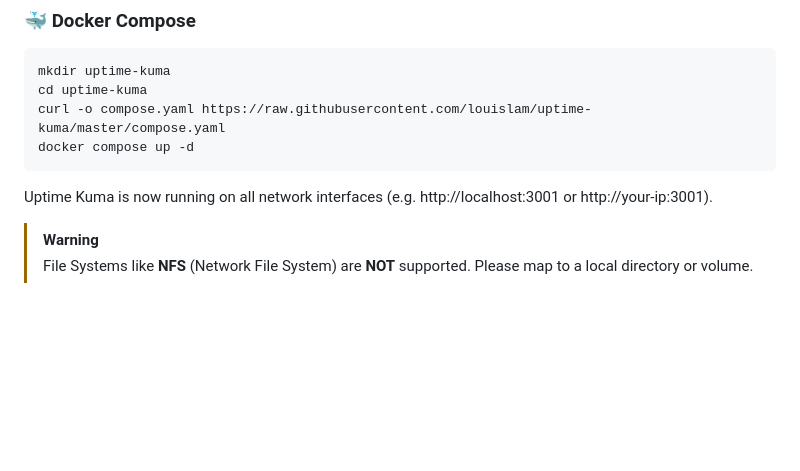
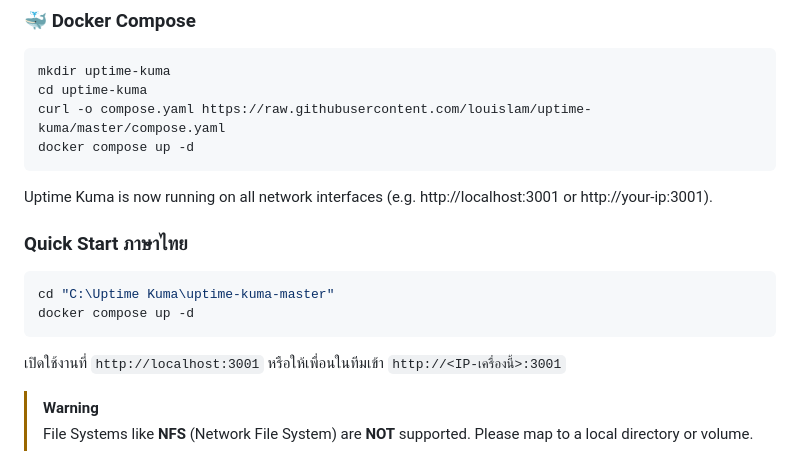
Before and after one commit to tonenyS/SM-Team-Uptime-Kuma, a Markdown page: README.md, the part around the change. Rendered like a GitHub page; blank space fills up the shorter version.

Commit message:
Add Thai Docker quick start

````diff
--- a/README.md
+++ b/README.md
@@ -47,6 +47,15 @@ docker compose up -d
 ```
 
 Uptime Kuma is now running on all network interfaces (e.g. http://localhost:3001 or http://your-ip:3001).
+
+### Quick Start ภาษาไทย
+
+```powershell
+cd "C:\Uptime Kuma\uptime-kuma-master"
+docker compose up -d
+```
+
+เปิดใช้งานที่ `http://localhost:3001` หรือให้เพื่อนในทีมเข้า `http://<IP-เครื่องนี้>:3001`
 
 > [!WARNING]
 > File Systems like **NFS** (Network File System) are **NOT** supported. Please map to a local directory or volume.
````
